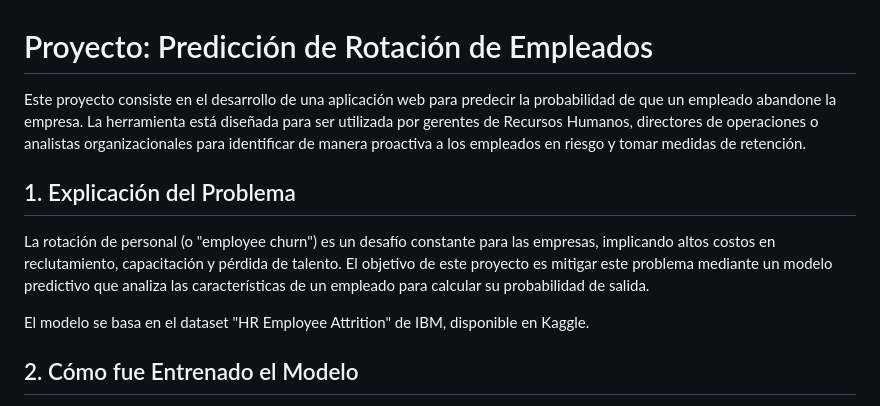
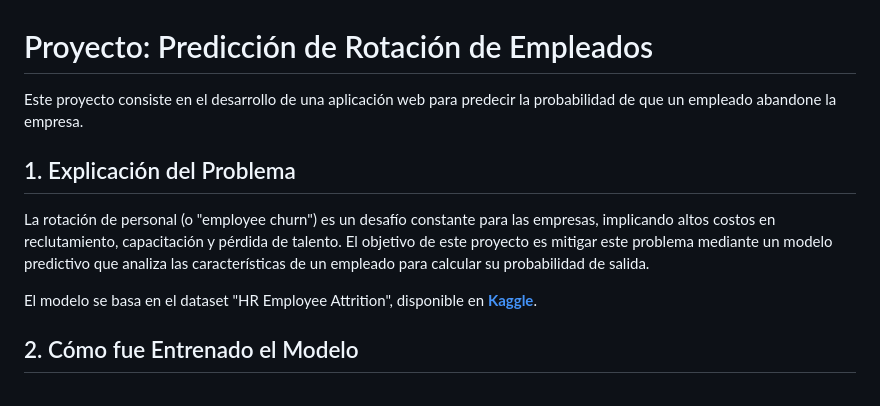
Before and after one commit to L-m0n/PrediccionRotacionEmp, a Markdown page: README.md, the part around the change printed below. Rendered like a GitHub page.

```diff
--- a/README.md
+++ b/README.md
@@ -1,12 +1,12 @@
 # Proyecto: Predicción de Rotación de Empleados
 
-Este proyecto consiste en el desarrollo de una aplicación web para predecir la probabilidad de que un empleado abandone la empresa. La herramienta está diseñada para ser utilizada por gerentes de Recursos Humanos, directores de operaciones o analistas organizacionales para identificar de manera proactiva a los empleados en riesgo y tomar medidas de retención.
+Este proyecto consiste en el desarrollo de una aplicación web para predecir la probabilidad de que un empleado abandone la empresa.
 
 ## 1. Explicación del Problema
 
 La rotación de personal (o "employee churn") es un desafío constante para las empresas, implicando altos costos en reclutamiento, capacitación y pérdida de talento. El objetivo de este proyecto es mitigar este problema mediante un modelo predictivo que analiza las características de un empleado para calcular su probabilidad de salida.
 
-El modelo se basa en el dataset "HR Employee Attrition" de IBM, disponible en Kaggle.
+El modelo se basa en el dataset "HR Employee Attrition", disponible en **[Kaggle](https://www.kaggle.com/datasets/patelprashant/employee-attrition)**.
 
 ## 2. Cómo fue Entrenado el Modelo
 
```
Also changed, not shown: other parts of README.md (+4 -15 lines), imagenes/AplicacionWeb.PNG (added), imagenes/AplicacionWebFCambio.PNG (added), imagenes/AplicacionWebFuncionando.PNG (added).
